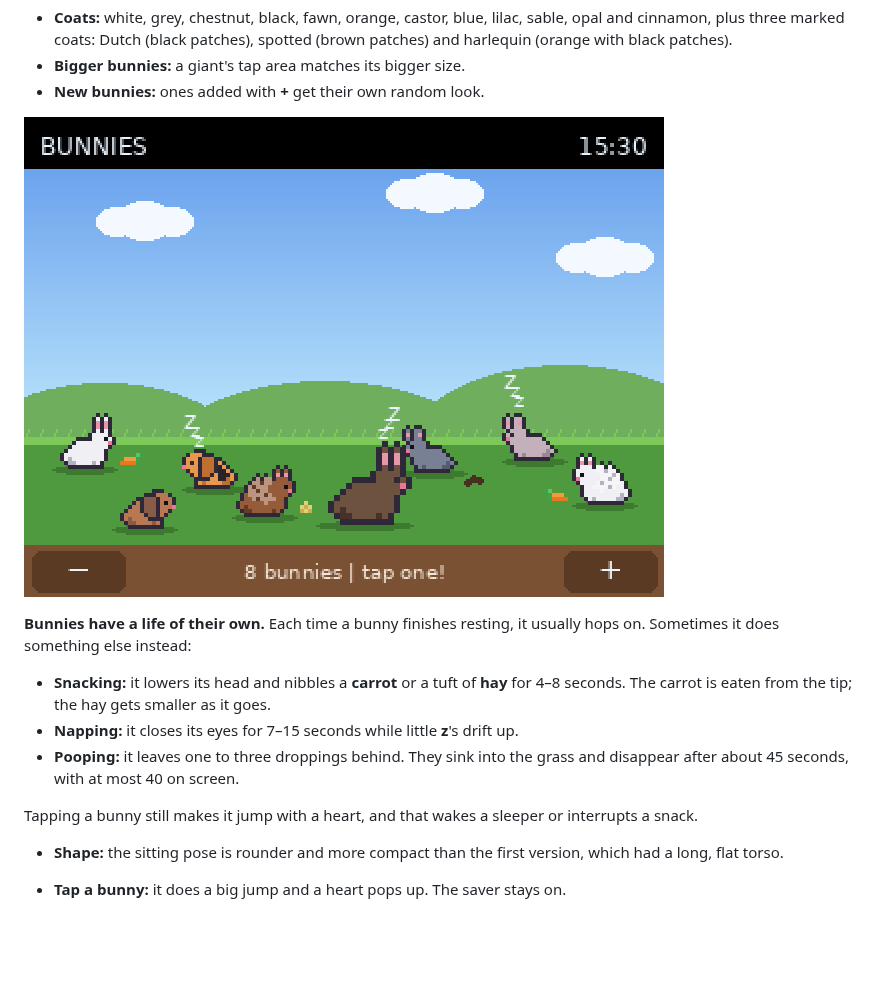
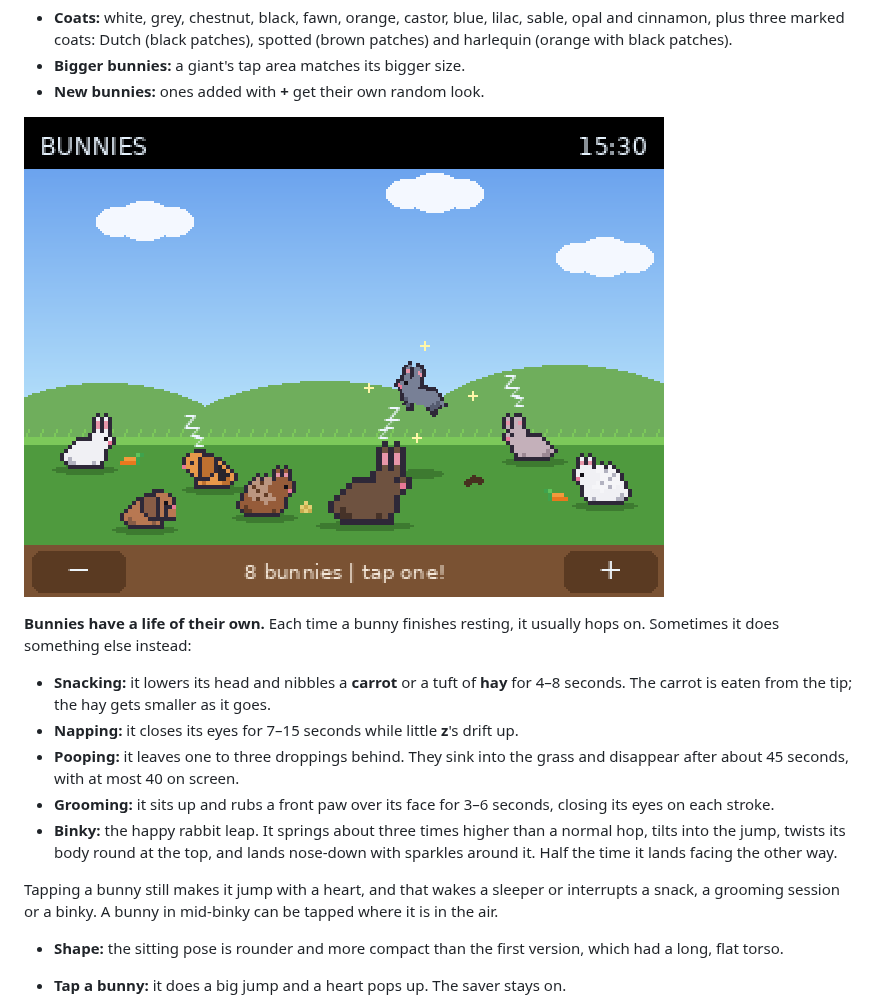
Before and after one commit to elijahjtan1/cyberdeck, a Markdown page: docs/APPS-AND-SAVERS.md, the part around the change. Drawn GitHub-style; pictures changed too: docs/previews/bunny-life.png; blank space fills up the shorter version.

```diff
--- a/docs/APPS-AND-SAVERS.md
+++ b/docs/APPS-AND-SAVERS.md
@@ -75,8 +75,10 @@ Pixel bunnies hop across a grassy field under drifting clouds. Each bunny rests,
 - **Snacking:** it lowers its head and nibbles a **carrot** or a tuft of **hay** for 4–8 seconds. The carrot is eaten from the tip; the hay gets smaller as it goes.
 - **Napping:** it closes its eyes for 7–15 seconds while little **z**'s drift up.
 - **Pooping:** it leaves one to three droppings behind. They sink into the grass and disappear after about 45 seconds, with at most 40 on screen.
+- **Grooming:** it sits up and rubs a front paw over its face for 3–6 seconds, closing its eyes on each stroke.
+- **Binky:** the happy rabbit leap. It springs about three times higher than a normal hop, tilts into the jump, twists its body round at the top, and lands nose-down with sparkles around it. Half the time it lands facing the other way.
 
-Tapping a bunny still makes it jump with a heart, and that wakes a sleeper or interrupts a snack.
+Tapping a bunny still makes it jump with a heart, and that wakes a sleeper or interrupts a snack, a grooming session or a binky. A bunny in mid-binky can be tapped where it is in the air.
 
 - **Shape:** the sitting pose is rounder and more compact than the first version, which had a long, flat torso.
 
```
Also changed, not shown: docs/previews/apps-savers-preview.png, docs/previews/bunnies.gif, docs/previews/portrait-preview.png, 3 other files.
